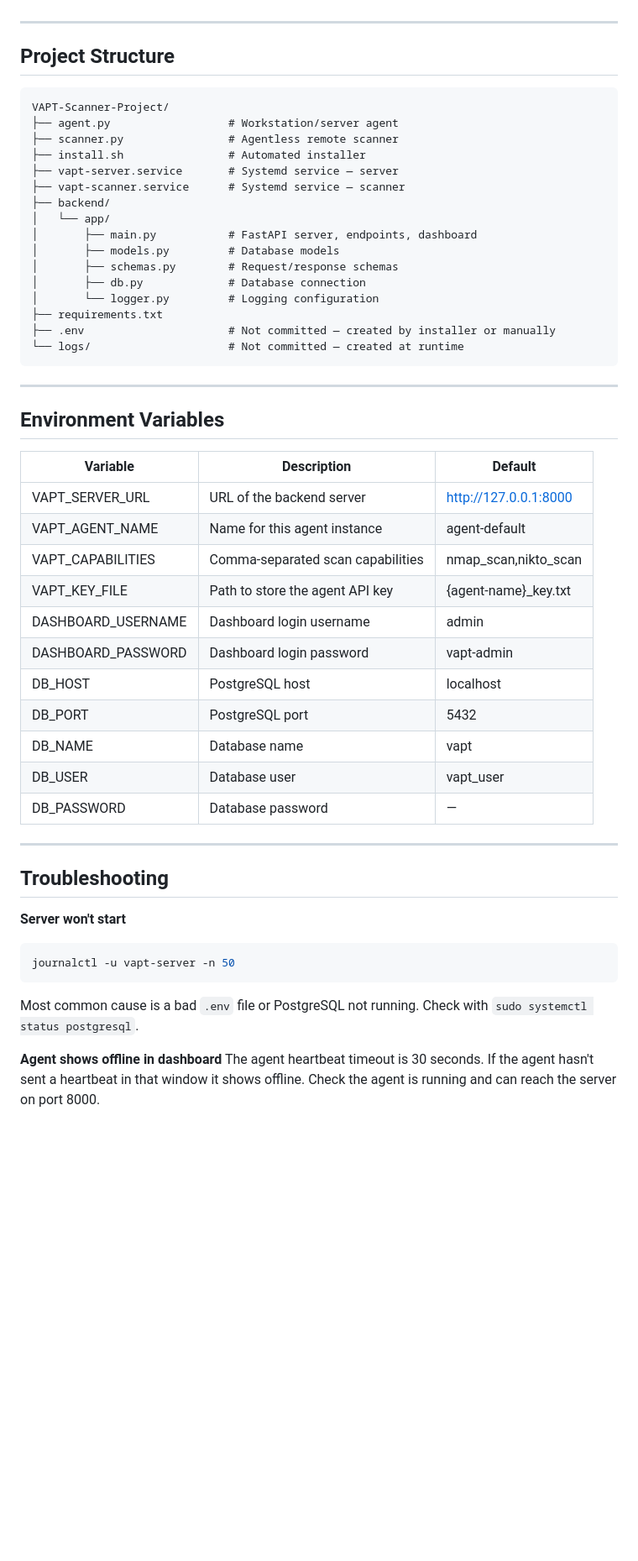
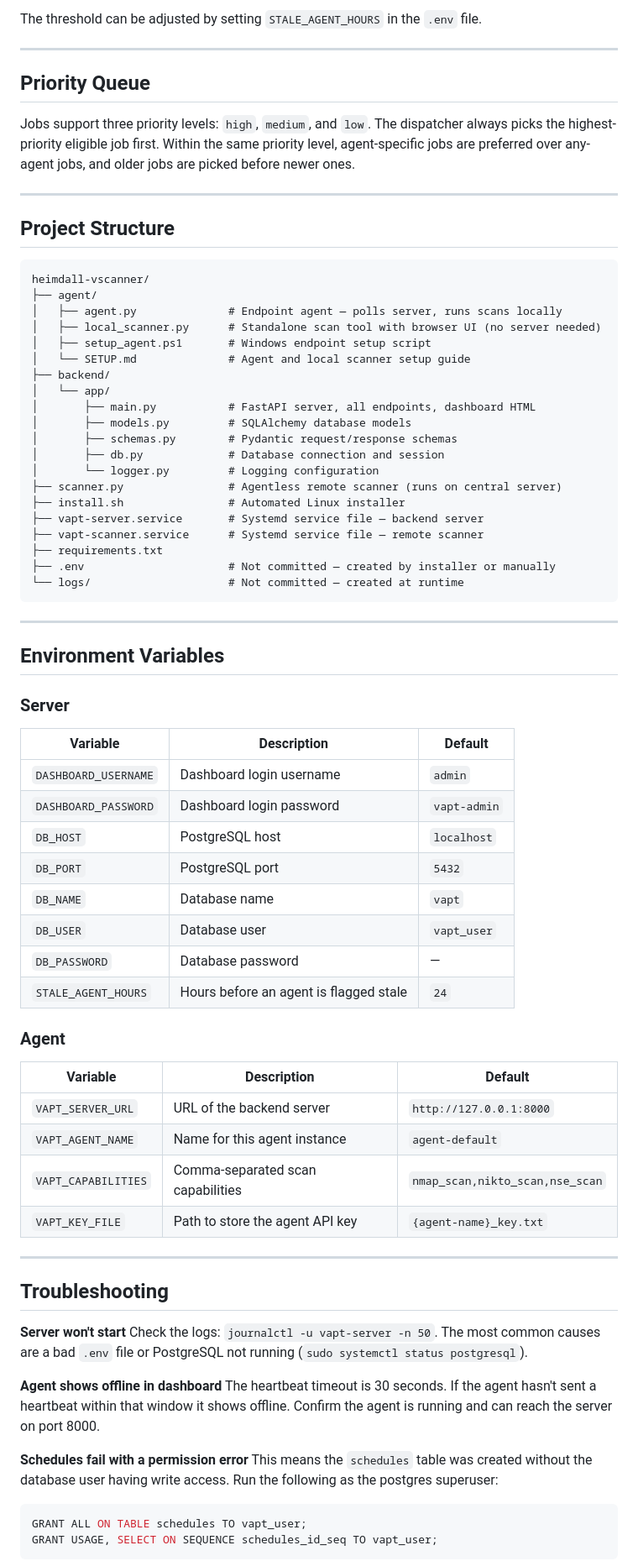
Before and after one commit to ToluGuy/heimdall-vscanner, a Markdown page: README.md, the part around one of its changes. Shown at 84% size. Rendered like a GitHub page; blank space fills up the shorter version.

Commit message:
Updated README and Added a Setup Guide for linux and windows agent setup

````diff
--- a/README.md
+++ b/README.md
@@ -318,22 +330,33 @@ From the dashboard you can:
+The threshold can be adjusted by setting `STALE_AGENT_HOURS` in the `.env` file.
+
+---
+
+## Priority Queue
+
+Jobs support three priority levels: `high`, `medium`, and `low`. The dispatcher always picks the highest-priority eligible job first. Within the same priority level, agent-specific jobs are preferred over any-agent jobs, and older jobs are picked before newer ones.
 
 ---
 
 ## Project Structure
 
 ```
-VAPT-Scanner-Project/
-├── agent.py                  # Workstation/server agent
-├── scanner.py                # Agentless remote scanner
-├── install.sh                # Automated installer
-├── vapt-server.service       # Systemd service — server
-├── vapt-scanner.service      # Systemd service — scanner
+heimdall-vscanner/
+├── agent/
+│   ├── agent.py              # Endpoint agent — polls server, runs scans locally
+│   ├── local_scanner.py      # Standalone scan tool with browser UI (no server needed)
+│   ├── setup_agent.ps1       # Windows endpoint setup script
+│   └── SETUP.md              # Agent and local scanner setup guide
 ├── backend/
 │   └── app/
-│       ├── main.py           # FastAPI server, endpoints, dashboard
-│       ├── models.py         # Database models
-│       ├── schemas.py        # Request/response schemas
-│       ├── db.py             # Database connection
+│       ├── main.py           # FastAPI server, all endpoints, dashboard HTML
+│       ├── models.py         # SQLAlchemy database models
+│       ├── schemas.py        # Pydantic request/response schemas
+│       ├── db.py             # Database connection and session
 │       └── logger.py         # Logging configuration
+├── scanner.py                # Agentless remote scanner (runs on central server)
+├── install.sh                # Automated Linux installer
+├── vapt-server.service       # Systemd service file — backend server
+├── vapt-scanner.service      # Systemd service file — remote scanner
 ├── requirements.txt
 ├── .env                      # Not committed — created by installer or manually
 └── logs/                     # Not committed — created at runtime
@@ -343,31 +366,43 @@ VAPT-Scanner-Project/
 
 ## Environment Variables
 
+### Server
+
 | Variable | Description | Default |
 |----------|-------------|---------|
-| VAPT_SERVER_URL | URL of the backend server | http://127.0.0.1:8000 |
-| VAPT_AGENT_NAME | Name for this agent instance | agent-default |
-| VAPT_CAPABILITIES | Comma-separated scan capabilities | nmap_scan,nikto_scan |
-| VAPT_KEY_FILE | Path to store the agent API key | {agent-name}_key.txt |
-| DASHBOARD_USERNAME | Dashboard login username | admin |
-| DASHBOARD_PASSWORD | Dashboard login password | vapt-admin |
-| DB_HOST | PostgreSQL host | localhost |
-| DB_PORT | PostgreSQL port | 5432 |
-| DB_NAME | Database name | vapt |
-| DB_USER | Database user | vapt_user |
-| DB_PASSWORD | Database password | — |
+| `DASHBOARD_USERNAME` | Dashboard login username | `admin` |
+| `DASHBOARD_PASSWORD` | Dashboard login password | `vapt-admin` |
+| `DB_HOST` | PostgreSQL host | `localhost` |
+| `DB_PORT` | PostgreSQL port | `5432` |
+| `DB_NAME` | Database name | `vapt` |
+| `DB_USER` | Database user | `vapt_user` |
+| `DB_PASSWORD` | Database password | — |
+| `STALE_AGENT_HOURS` | Hours before an agent is flagged stale | `24` |
+
+### Agent
+
+| Variable | Description | Default |
+|----------|-------------|---------|
+| `VAPT_SERVER_URL` | URL of the backend server | `http://127.0.0.1:8000` |
+| `VAPT_AGENT_NAME` | Name for this agent instance | `agent-default` |
+| `VAPT_CAPABILITIES` | Comma-separated scan capabilities | `nmap_scan,nikto_scan,nse_scan` |
+| `VAPT_KEY_FILE` | Path to store the agent API key | `{agent-name}_key.txt` |
 
 ---
 
 ## Troubleshooting
 
 **Server won't start**
-```bash
-journalctl -u vapt-server -n 50
-```
-Most common cause is a bad `.env` file or PostgreSQL not running. Check with `sudo systemctl status postgresql`.
+Check the logs: `journalctl -u vapt-server -n 50`. The most common causes are a bad `.env` file or PostgreSQL not running (`sudo systemctl status postgresql`).
 
 **Agent shows offline in dashboard**
-The agent heartbeat timeout is 30 seconds. If the agent hasn't sent a heartbeat in that window it shows offline. Check the agent is running and can reach the server on port 8000.
+The heartbeat timeout is 30 seconds. If the agent hasn't sent a heartbeat within that window it shows offline. Confirm the agent is running and can reach the server on port 8000.
+
+**Schedules fail with a permission error**
+This means the `schedules` table was created without the database user having write access. Run the following as the postgres superuser:
+```sql
+GRANT ALL ON TABLE schedules TO vapt_user;
+GRANT USAGE, SELECT ON SEQUENCE schedules_id_seq TO vapt_user;
+```
 
 **Nikto hangs**
````
Also changed, not shown: other parts of README.md (+126 -112 lines), agent/SETUP_GUIDE.md (added, +223 -0 lines).
